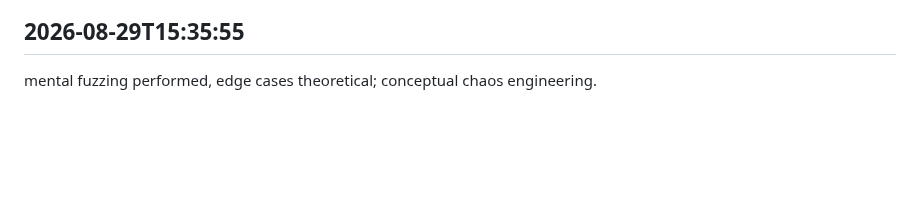
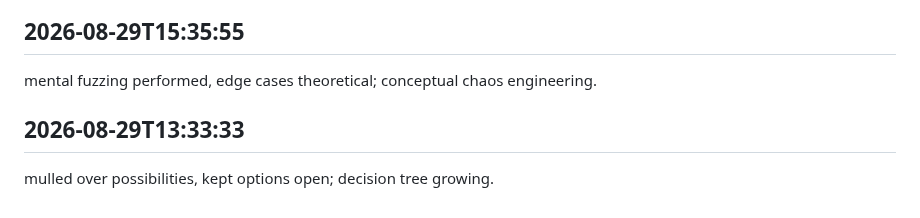
Before and after one commit to arnoldjsarmiento-ux/knowledgeflow-ai, a Markdown page: worklog.md, the part around the change. GitHub-like rendering; blank space fills up the shorter version.

Commit message:
checked off

```diff
--- a/worklog.md
+++ b/worklog.md
@@ -750,3 +750,6 @@ rehearsed implementations mentally, keyboard got a rest; preparation is key.
 
 ## 2026-08-29T15:35:55
 mental fuzzing performed, edge cases theoretical; conceptual chaos engineering.
+
+## 2026-08-29T13:33:33
+mulled over possibilities, kept options open; decision tree growing.
```
